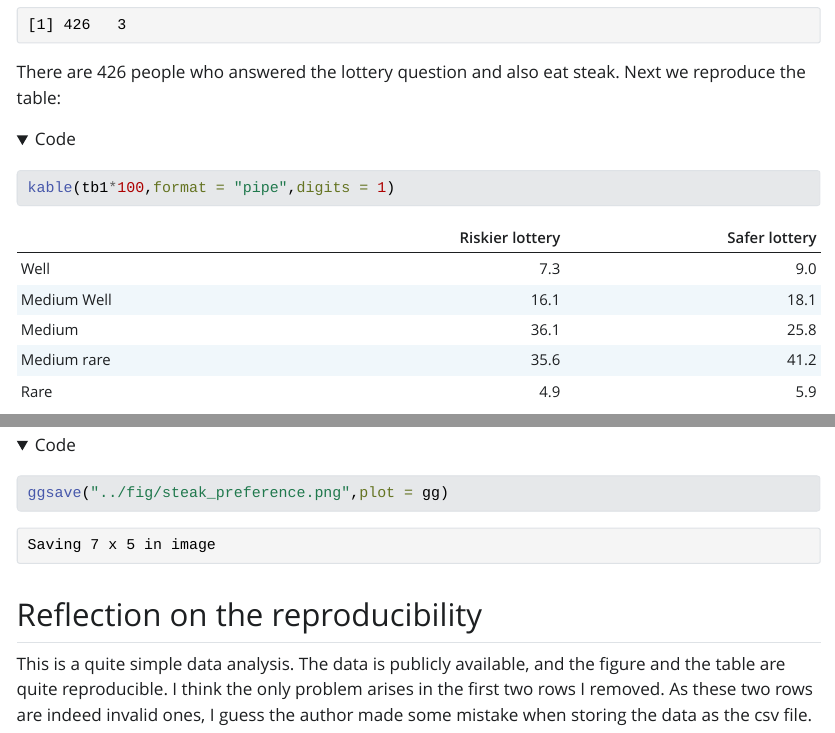
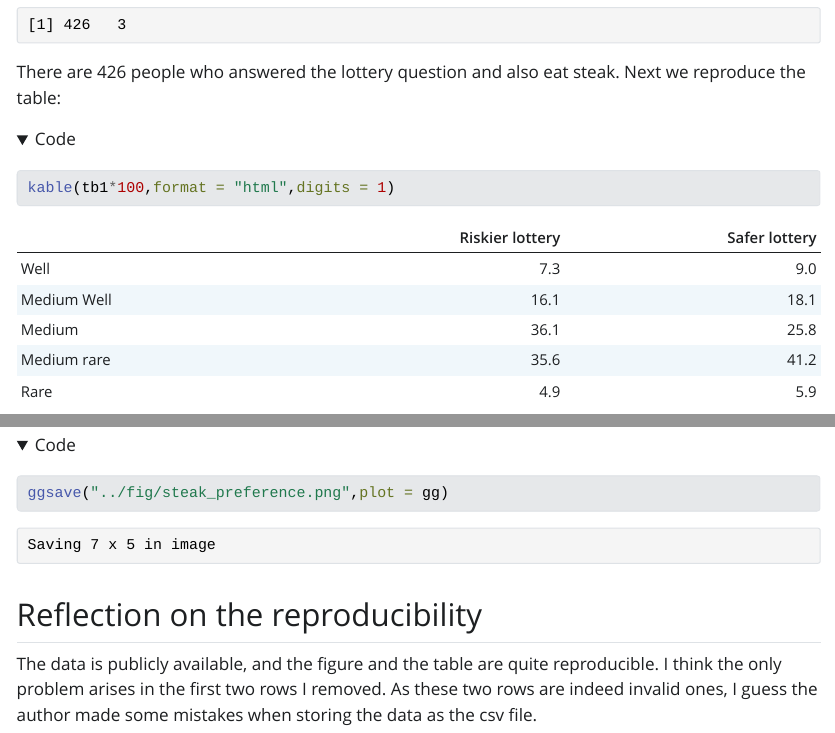
Before and after one commit to kyZhan2002/bst270_individual_proj, a Quarto document (code/steak_analysis.qmd): the page in a window 1100 px wide, from 1840 px down, and a second part further down, joined at a grey line. The pictures show the output file code/steak_analysis.html that the author committed with the source, opened offline; folded parts are opened; Quarto's library style sheets are replaced by a plain one without menus; long lines of code are wrapped.

Commit message:
Update some details

````diff
--- a/code/steak_analysis.qmd
+++ b/code/steak_analysis.qmd
@@ -77,7 +77,7 @@ colnames(tb1) = c("Riskier lottery","Safer lottery")
 ```
 
 ```{r}
-kable(tb1*100,format = "pipe",digits = 1)
+kable(tb1*100,format = "html",digits = 1)
 ```
 
 **Comment:** We nearly recovered the table in the article, with slight difference.
@@ -132,4 +132,4 @@ ggsave("../fig/steak_preference.png",plot = gg)
 
 ## Reflection on the reproducibility
 
-This is a quite simple data analysis. The data is publicly available, and the figure and the table are quite reproducible. I think the only problem arises in the first two rows I removed. As these two rows are indeed invalid ones, I guess the author made some mistakes when storing the data as the csv file.
+The data is publicly available, and the figure and the table are quite reproducible. I think the only problem arises in the first two rows I removed. As these two rows are indeed invalid ones, I guess the author made some mistakes when storing the data as the csv file.
````
Also changed, not shown: README.md, code/steak_analysis.html, code/steak_analysis.md, code/steak_analysis.pdf, code/steak_analysis.tex, code/steak_analysis_files/figure-pdf/unnamed-chunk-7-1.pdf, fig/steak_preference.png, code/steak_analysis.qmd (2 more changed lines).
